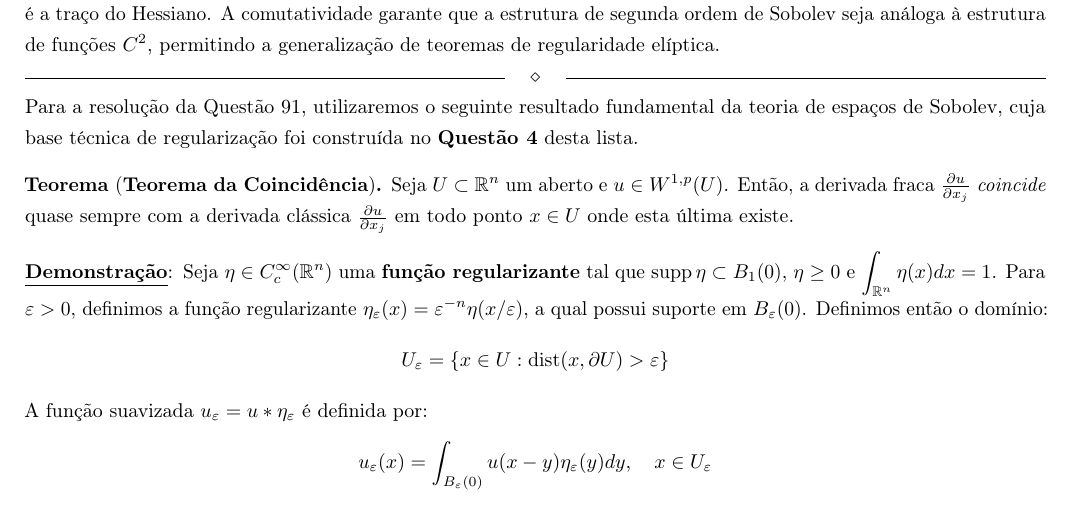
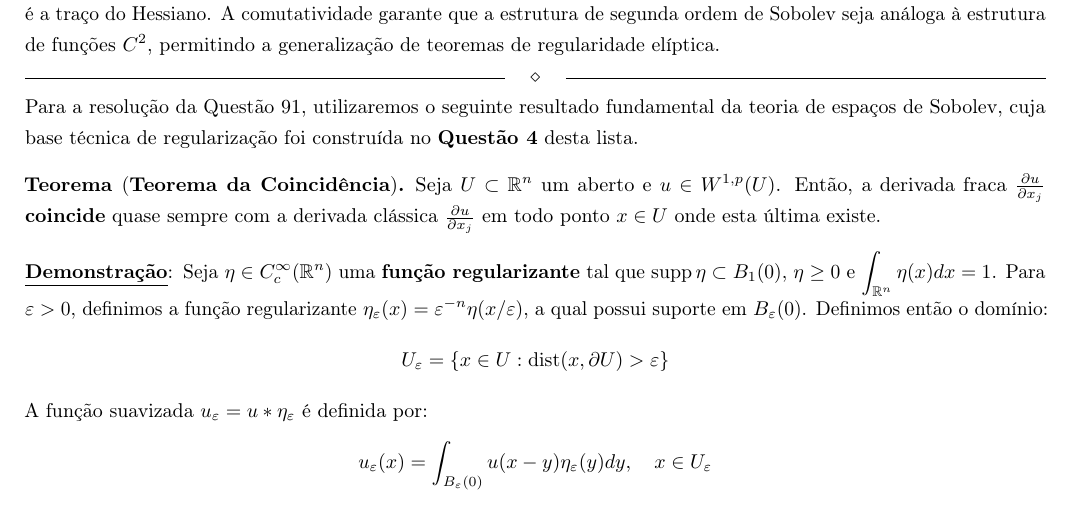
Before and after one commit to anselmolopes/solucoes_edp_2026.1, a LaTeX document (solucao_sobolev.tex): part of page 9 of 12, cut so that both start at the same text. Compiled offline with pdfLaTeX.

Commit message:
Atualizacao de progresso via TeXstudio

```diff
--- a/solucao_sobolev.tex
+++ b/solucao_sobolev.tex
@@ -369,7 +369,7 @@
 Para a resolução da Questão 91, utilizaremos o seguinte resultado fundamental da teoria de espaços de Sobolev, cuja base técnica de regularização foi construída no \textbf{Questão 4} desta lista.
 
 \begin{theorem*}[\textbf{Teorema da Coincidência}]
-	Seja $U \subset \mathbb{R}^n$ um aberto e $u \in W^{1,p}(U)$. Então, a derivada fraca $\tfrac{\partial u}{\partial x_j}$ \textit{coincide} quase sempre com a derivada clássica $\tfrac{\partial u}{\partial x_j}$ em todo ponto $x \in U$ onde esta última existe.
+	Seja $U \subset \mathbb{R}^n$ um aberto e $u \in W^{1,p}(U)$. Então, a derivada fraca $\tfrac{\partial u}{\partial x_j}$ \textbf{coincide} quase sempre com a derivada clássica $\tfrac{\partial u}{\partial x_j}$ em todo ponto $x \in U$ onde esta última existe.
 \end{theorem*}
 
 \begin{proof}
```
Also changed, not shown: cs_edp_2026.1.pdf, solucao_sobolev.pdf.
